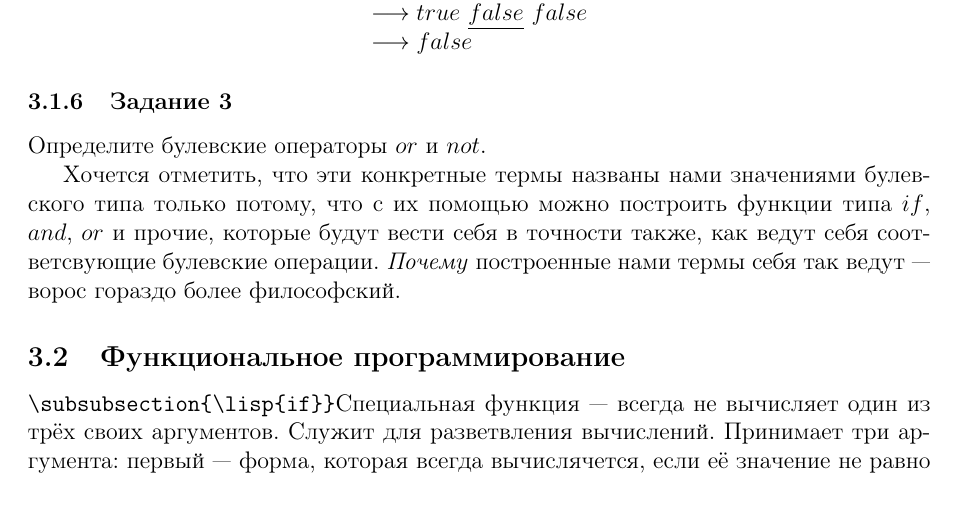
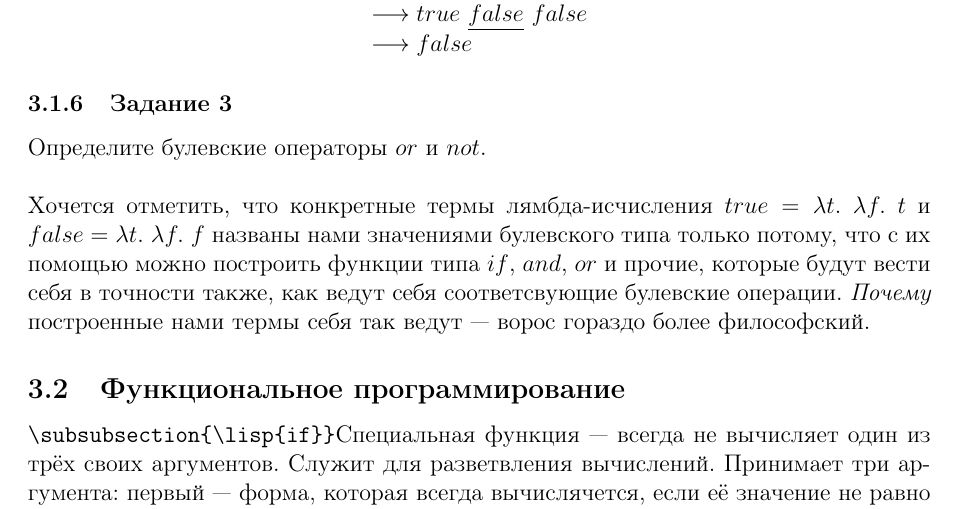
Before and after one commit to alex-eg/lisp-tutorial, a LaTeX document (paper.tex): part of page 22 of 23, cut so that both start at the same text. Compiled offline with pdfLaTeX.

Commit message:
update trivia about lambda boolean types

```diff
--- a/paper.tex
+++ b/paper.tex
@@ -520,7 +520,8 @@ and = \lambda l.\ \lambda m.\ l\ m\ false
 \subsubsection{Задание 3}
 Определите булевские операторы $or$ и $not$.
 
-Хочется отметить, что эти конкретные термы названы нами значениями булевского типа только потому, что с их помощью можно построить функции типа $if$, $and$, $or$ и прочие, которые будут вести себя в точности также, как ведут себя соответсвующие булевские операции. \textit{Почему} построенные нами термы себя так ведут --- ворос гораздо более философский.
+~\\
+Хочется отметить, что конкретные термы лямбда-исчисления $true = \lambda t.\ \lambda f.\ t$ и $false = \lambda t.\ \lambda f.\ f$ названы нами значениями булевского типа только потому, что с их помощью можно построить функции типа $if$, $and$, $or$ и прочие, которые будут вести себя в точности также, как ведут себя соответсвующие булевские операции. \textit{Почему} построенные нами термы себя так ведут --- ворос гораздо более философский.
 \subsection{Функциональное программирование}
 
 
```
